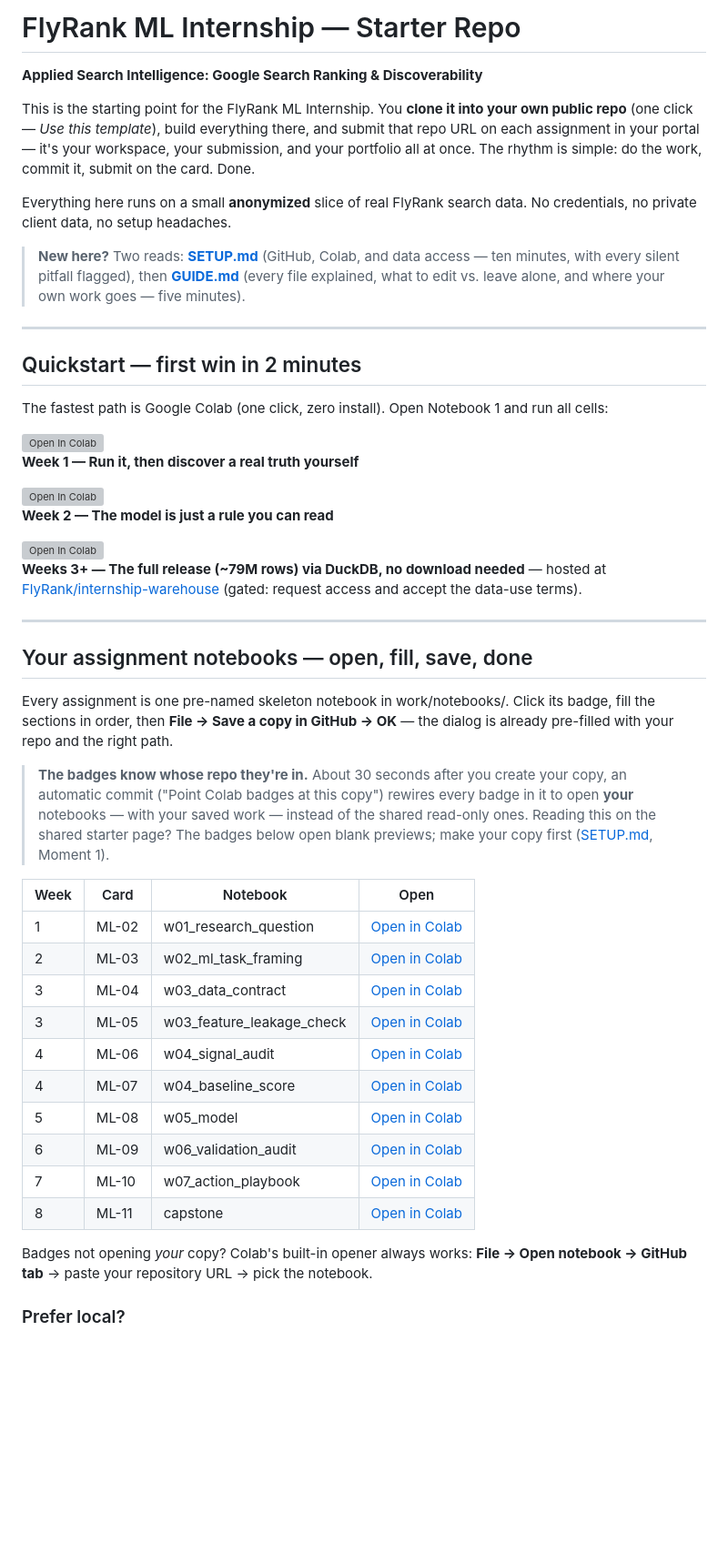
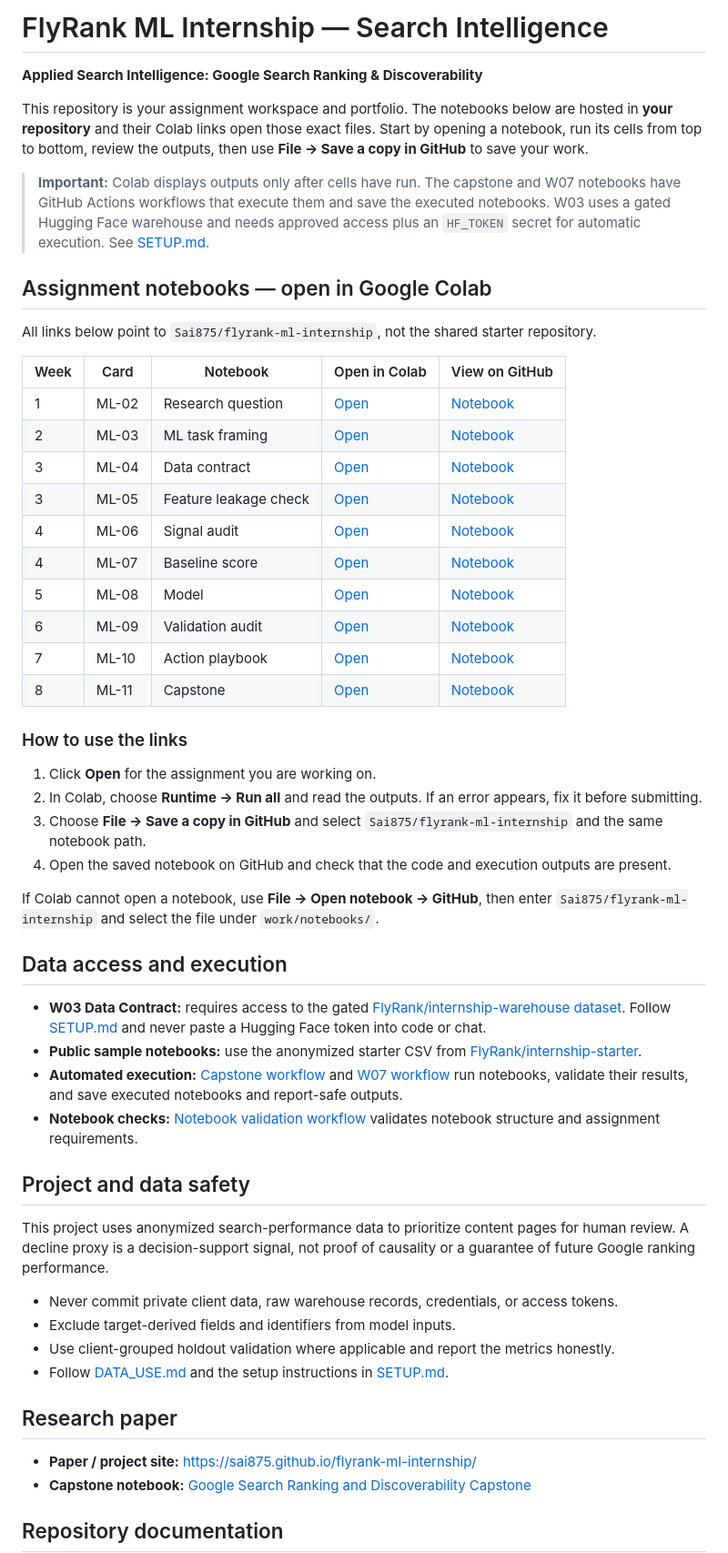
Before and after one commit to Sai875/flyrank-ml-internship, a Markdown page: README.md, the part around one of its changes. Shown at 91% size. GitHub-like rendering; blank space fills up the shorter version; grey boxes are pictures that could not be loaded.

Commit message:
Fix README Colab links and assignment notebook guidance

```diff
--- a/README.md
+++ b/README.md
@@ -1,50 +1,57 @@
-# FlyRank ML Internship — Starter Repo
+# FlyRank ML Internship — Search Intelligence
 
 **Applied Search Intelligence: Google Search Ranking & Discoverability**
 
-This is the starting point for the FlyRank ML Internship. You **clone it into your own public repo** (one click — *Use this template*), build everything there, and submit that repo URL on each assignment in your portal — it's your workspace, your submission, and your portfolio all at once. The rhythm is simple: do the work, commit it, submit on the card. Done.
+This repository is your assignment workspace and portfolio. The notebooks below are hosted in **your repository** and their Colab links open those exact files. Start by opening a notebook, run its cells from top to bottom, review the outputs, then use **File → Save a copy in GitHub** to save your work.
 
-Everything here runs on a small **anonymized** slice of real FlyRank search data. No credentials, no private client data, no setup headaches.
+> **Important:** Colab displays outputs only after cells have run. The capstone and W07 notebooks have GitHub Actions workflows that execute them and save the executed notebooks. W03 uses a gated Hugging Face warehouse and needs approved access plus an `HF_TOKEN` secret for automatic execution. See [SETUP.md](SETUP.md).
 
-> **New here?** Two reads: **[SETUP.md](SETUP.md)** (GitHub, Colab, and data access — ten minutes, with every silent pitfall flagged), then **[GUIDE.md](GUIDE.md)** (every file explained, what to edit vs. leave alone, and where your own work goes — five minutes).
+## Assignment notebooks — open in Google Colab
 
----
+All links below point to `Sai875/flyrank-ml-internship`, not the shared starter repository.
 
-## Quickstart — first win in 2 minutes
+| Week | Card | Notebook | Open in Colab | View on GitHub |
+|---|---|---|---|---|
+| 1 | ML-02 | Research question | [Open](https://colab.research.google.com/github/Sai875/flyrank-ml-internship/blob/main/work/notebooks/w01_research_question.ipynb?flush_cache=true) | [Notebook](work/notebooks/w01_research_question.ipynb) |
+| 2 | ML-03 | ML task framing | [Open](https://colab.research.google.com/github/Sai875/flyrank-ml-internship/blob/main/work/notebooks/w02_ml_task_framing.ipynb?flush_cache=true) | [Notebook](work/notebooks/w02_ml_task_framing.ipynb) |
+| 3 | ML-04 | Data contract | [Open](https://colab.research.google.com/github/Sai875/flyrank-ml-internship/blob/main/work/notebooks/w03_data_contract.ipynb?flush_cache=true) | [Notebook](work/notebooks/w03_data_contract.ipynb) |
+| 3 | ML-05 | Feature leakage check | [Open](https://colab.research.google.com/github/Sai875/flyrank-ml-internship/blob/main/work/notebooks/w03_feature_leakage_check.ipynb?flush_cache=true) | [Notebook](work/notebooks/w03_feature_leakage_check.ipynb) |
+| 4 | ML-06 | Signal audit | [Open](https://colab.research.google.com/github/Sai875/flyrank-ml-internship/blob/main/work/notebooks/w04_signal_audit.ipynb?flush_cache=true) | [Notebook](work/notebooks/w04_signal_audit.ipynb) |
+| 4 | ML-07 | Baseline score | [Open](https://colab.research.google.com/github/Sai875/flyrank-ml-internship/blob/main/work/notebooks/w04_baseline_score.ipynb?flush_cache=true) | [Notebook](work/notebooks/w04_baseline_score.ipynb) |
+| 5 | ML-08 | Model | [Open](https://colab.research.google.com/github/Sai875/flyrank-ml-internship/blob/main/work/notebooks/w05_model.ipynb?flush_cache=true) | [Notebook](work/notebooks/w05_model.ipynb) |
+| 6 | ML-09 | Validation audit | [Open](https://colab.research.google.com/github/Sai875/flyrank-ml-internship/blob/main/work/notebooks/w06_validation_audit.ipynb?flush_cache=true) | [Notebook](work/notebooks/w06_validation_audit.ipynb) |
+| 7 | ML-10 | Action playbook | [Open](https://colab.research.google.com/github/Sai875/flyrank-ml-internship/blob/main/work/notebooks/w07_action_playbook.ipynb?flush_cache=true) | [Notebook](work/notebooks/w07_action_playbook.ipynb) |
+| 8 | ML-11 | Capstone | [Open](https://colab.research.google.com/github/Sai875/flyrank-ml-internship/blob/main/work/notebooks/capstone.ipynb?flush_cache=true) | [Notebook](work/notebooks/capstone.ipynb) |
 
-The fastest path is Google Colab (one click, zero install). Open Notebook 1 and run all cells:
+### How to use the links
 
-[![Open In Colab](https://colab.research.google.com/assets/colab-badge.svg)](https://colab.research.google.com/github/flyrank-bih/flyrank-ml-internship-starter/blob/main/notebooks/01_first_look_and_discovery.ipynb?flush_cache=true)
-**Week 1 — Run it, then discover a real truth yourself**
+1. Click **Open** for the assignment you are working on.
+2. In Colab, choose **Runtime → Run all** and read the outputs. If an error appears, fix it before submitting.
+3. Choose **File → Save a copy in GitHub** and select `Sai875/flyrank-ml-internship` and the same notebook path.
+4. Open the saved notebook on GitHub and check that the code and execution outputs are present.
 
-[![Open In Colab](https://colab.research.google.com/assets/colab-badge.svg)](https://colab.research.google.com/github/flyrank-bih/flyrank-ml-internship-starter/blob/main/notebooks/02_your_first_readable_model.ipynb?flush_cache=true)
-**Week 2 — The model is just a rule you can read**
+If Colab cannot open a notebook, use **File → Open notebook → GitHub**, then enter `Sai875/flyrank-ml-internship` and select the file under `work/notebooks/`.
 
-[![Open In Colab](https://colab.research.google.com/assets/colab-badge.svg)](https://colab.research.google.com/github/flyrank-bih/flyrank-ml-internship-starter/blob/main/notebooks/03_working_with_the_full_release.ipynb?flush_cache=true)
-**Weeks 3+ — The full release (~79M rows) via DuckDB, no download needed** — hosted at [FlyRank/internship-warehouse](https://huggingface.co/datasets/FlyRank/internship-warehouse) (gated: request access and accept the data-use terms).
+## Data access and execution
 
----
+- **W03 Data Contract:** requires access to the gated [FlyRank/internship-warehouse dataset](https://huggingface.co/datasets/FlyRank/internship-warehouse). Follow [SETUP.md](SETUP.md) and never paste a Hugging Face token into code or chat.
+- **Public sample notebooks:** use the anonymized starter CSV from [FlyRank/internship-starter](https://huggingface.co/datasets/FlyRank/internship-starter).
+- **Automated execution:** [Capstone workflow](.github/workflows/capstone-auto-run.yml) and [W07 workflow](.github/workflows/w07-action-playbook.yml) run notebooks, validate their results, and save executed notebooks and report-safe outputs.
+- **Notebook checks:** [Notebook validation workflow](.github/workflows/notebook-validation.yml) validates notebook structure and assignment requirements.
 
-## Your assignment notebooks — open, fill, save, done
+## Project and data safety
 
-Every assignment is one pre-named skeleton notebook in work/notebooks/. Click its badge, fill the sections in order, then **File → Save a copy in GitHub → OK** — the dialog is already pre-filled with your repo and the right path.
+This project uses anonymized search-performance data to prioritize content pages for human review. A decline proxy is a decision-support signal, not proof of causality or a guarantee of future Google ranking performance.
 
-> **The badges know whose repo they're in.** About 30 seconds after you create your copy, an automatic commit ("Point Colab badges at this copy") rewires every badge in it to open **your** notebooks — with your saved work — instead of the shared read-only ones. Reading this on the shared starter page? The badges below open blank previews; make your copy first ([SETUP.md](SETUP.md), Moment 1).
+- Never commit private client data, raw warehouse records, credentials, or access tokens.
+- Exclude target-derived fields and identifiers from model inputs.
+- Use client-grouped holdout validation where applicable and report the metrics honestly.
+- Follow [DATA_USE.md](DATA_USE.md) and the setup instructions in [SETUP.md](SETUP.md).
 
-| Week | Card | Notebook | Open |
-|---|---|---|---|
-| 1 | ML-02 | w01_research_question | [Open in Colab](https://colab.research.google.com/github/flyrank-bih/flyrank-ml-internship-starter/blob/main/work/notebooks/w01_research_question.ipynb?flush_cache=true) |
-| 2 | ML-03 | w02_ml_task_framing | [Open in Colab](https://colab.research.google.com/github/flyrank-bih/flyrank-ml-internship-starter/blob/main/work/notebooks/w02_ml_task_framing.ipynb?flush_cache=true) |
-| 3 | ML-04 | w03_data_contract | [Open in Colab](https://colab.research.google.com/github/flyrank-bih/flyrank-ml-internship-starter/blob/main/work/notebooks/w03_data_contract.ipynb?flush_cache=true) |
-| 3 | ML-05 | w03_feature_leakage_check | [Open in Colab](https://colab.research.google.com/github/flyrank-bih/flyrank-ml-internship-starter/blob/main/work/notebooks/w03_feature_leakage_check.ipynb?flush_cache=true) |
-| 4 | ML-06 | w04_signal_audit | [Open in Colab](https://colab.research.google.com/github/flyrank-bih/flyrank-ml-internship-starter/blob/main/work/notebooks/w04_signal_audit.ipynb?flush_cache=true) |
-| 4 | ML-07 | w04_baseline_score | [Open in Colab](https://colab.research.google.com/github/flyrank-bih/flyrank-ml-internship-starter/blob/main/work/notebooks/w04_baseline_score.ipynb?flush_cache=true) |
-| 5 | ML-08 | w05_model | [Open in Colab](https://colab.research.google.com/github/flyrank-bih/flyrank-ml-internship-starter/blob/main/work/notebooks/w05_model.ipynb?flush_cache=true) |
-| 6 | ML-09 | w06_validation_audit | [Open in Colab](https://colab.research.google.com/github/flyrank-bih/flyrank-ml-internship-starter/blob/main/work/notebooks/w06_validation_audit.ipynb?flush_cache=true) |
-| 7 | ML-10 | w07_action_playbook | [Open in Colab](https://colab.research.google.com/github/flyrank-bih/flyrank-ml-internship-starter/blob/main/work/notebooks/w07_action_playbook.ipynb?flush_cache=true) |
-| 8 | ML-11 | capstone | [Open in Colab](https://colab.research.google.com/github/flyrank-bih/flyrank-ml-internship-starter/blob/main/work/notebooks/capstone.ipynb?flush_cache=true) |
+## Research paper
 
-Badges not opening *your* copy? Colab's built-in opener always works: **File → Open notebook → GitHub tab** → paste your repository URL → pick the notebook.
+- **Paper / project site:** https://sai875.github.io/flyrank-ml-internship/
+- **Capstone notebook:** [Google Search Ranking and Discoverability Capstone](work/notebooks/Google_Search_Ranking_and_Discoverability_Capstone.ipynb)
 
-### Prefer local?
+## Repository documentation
 
```
Also changed, not shown: other parts of README.md (+4 -70 lines).
